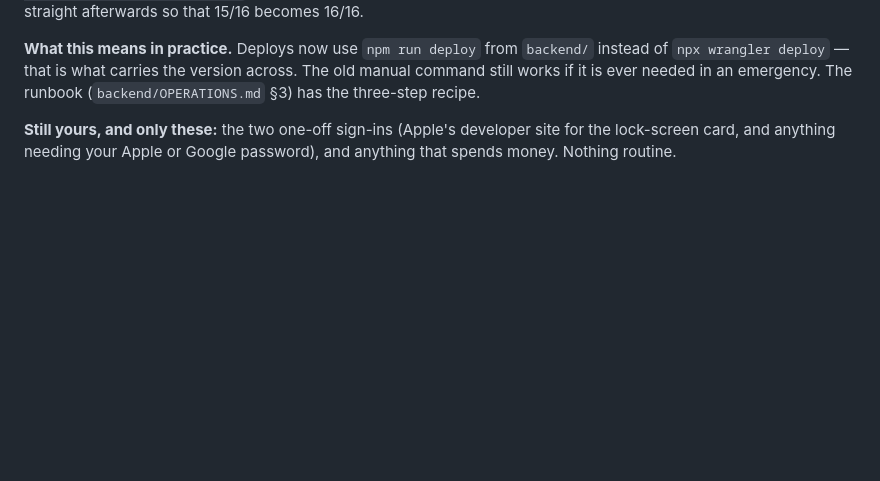
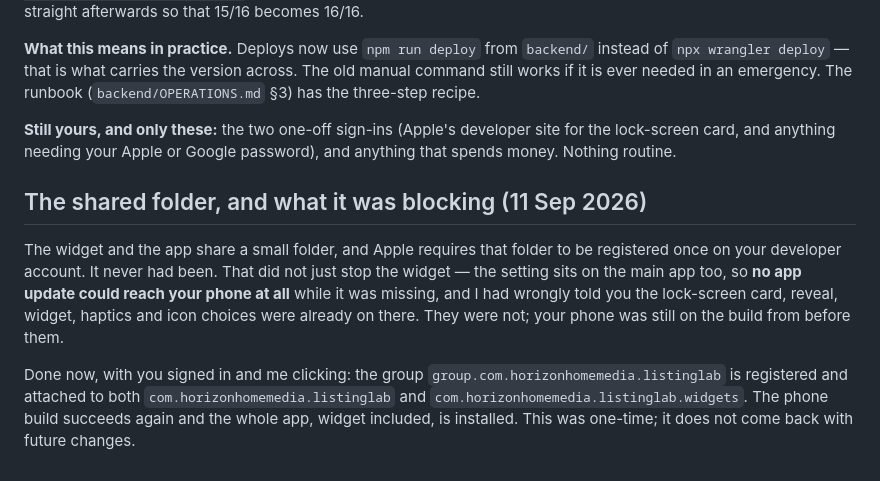
Before and after one commit to ksremedia-spec/Test, a Markdown page: listing-lab/HANDBACK.md, the part around the change. GitHub-like rendering; blank space fills up the shorter version.

Commit message:
Hand-back: the app group is registered, and the phone is current again
The App Group was never registered on the developer account. It blocked
every device build, not just the widget, so the phone had been stuck on
the build from before the wow batch — which I had wrongly reported as
installed. Registered with Kyle signed in, attached to both App IDs, and
the full app including the widget is now on his phone.

Co-Authored-By: Claude Opus 5 <noreply@anthropic.com>
Claude-Session: https://claude.ai/code/session_01W138z3NQx68wYZ85vowmLg

```diff
--- a/listing-lab/HANDBACK.md
+++ b/listing-lab/HANDBACK.md
@@ -209,3 +209,9 @@ listing-lab/
 **What this means in practice.** Deploys now use `npm run deploy` from `backend/` instead of `npx wrangler deploy` — that is what carries the version across. The old manual command still works if it is ever needed in an emergency. The runbook (`backend/OPERATIONS.md` §3) has the three-step recipe.
 
 **Still yours, and only these:** the two one-off sign-ins (Apple's developer site for the lock-screen card, and anything needing your Apple or Google password), and anything that spends money. Nothing routine.
+
+## The shared folder, and what it was blocking (11 Sep 2026)
+
+The widget and the app share a small folder, and Apple requires that folder to be registered once on your developer account. It never had been. That did not just stop the widget — the setting sits on the main app too, so **no app update could reach your phone at all** while it was missing, and I had wrongly told you the lock-screen card, reveal, widget, haptics and icon choices were already on there. They were not; your phone was still on the build from before them.
+
+Done now, with you signed in and me clicking: the group `group.com.horizonhomemedia.listinglab` is registered and attached to both `com.horizonhomemedia.listinglab` and `com.horizonhomemedia.listinglab.widgets`. The phone build succeeds again and the whole app, widget included, is installed. This was one-time; it does not come back with future changes.
```
